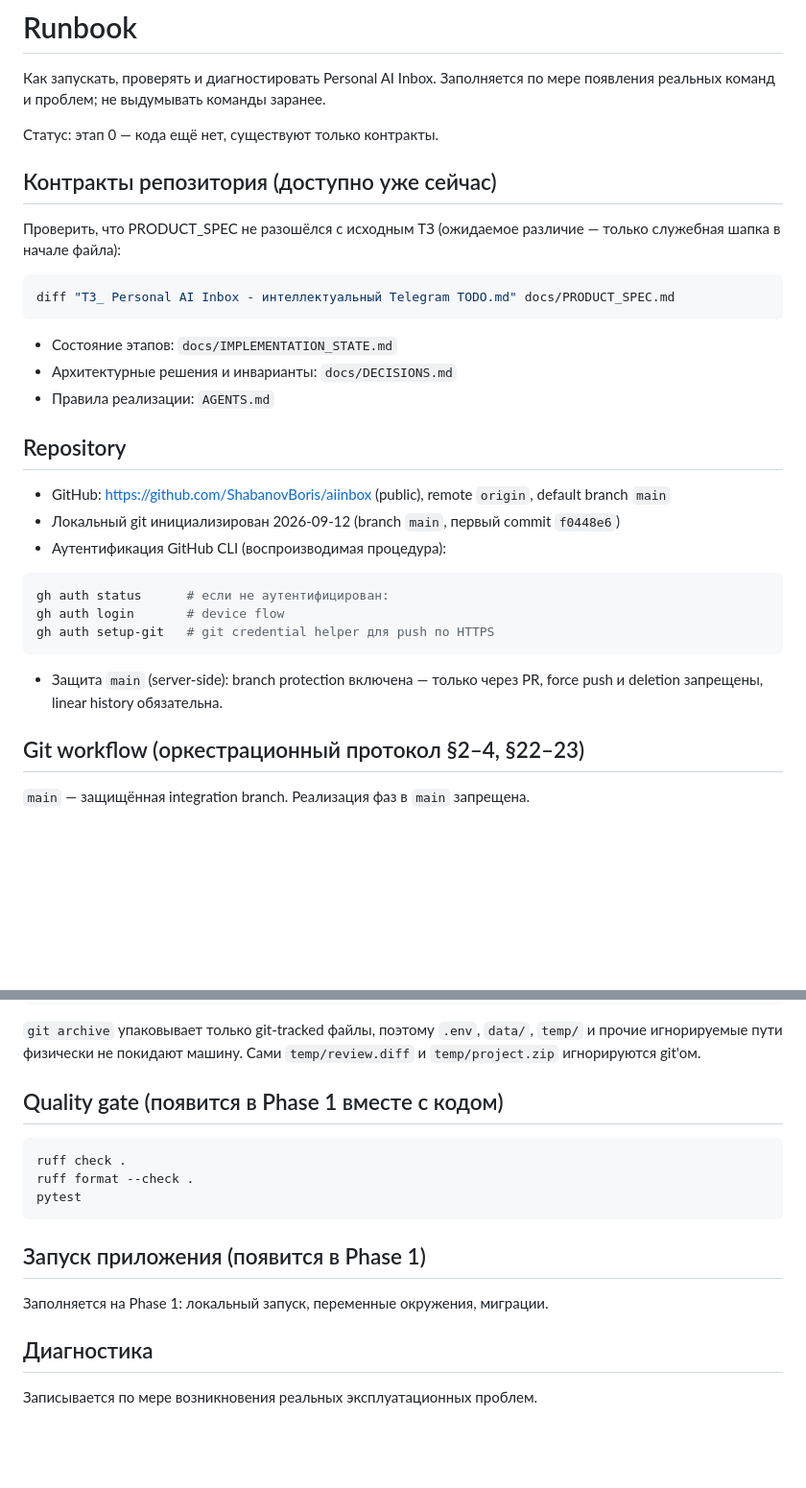
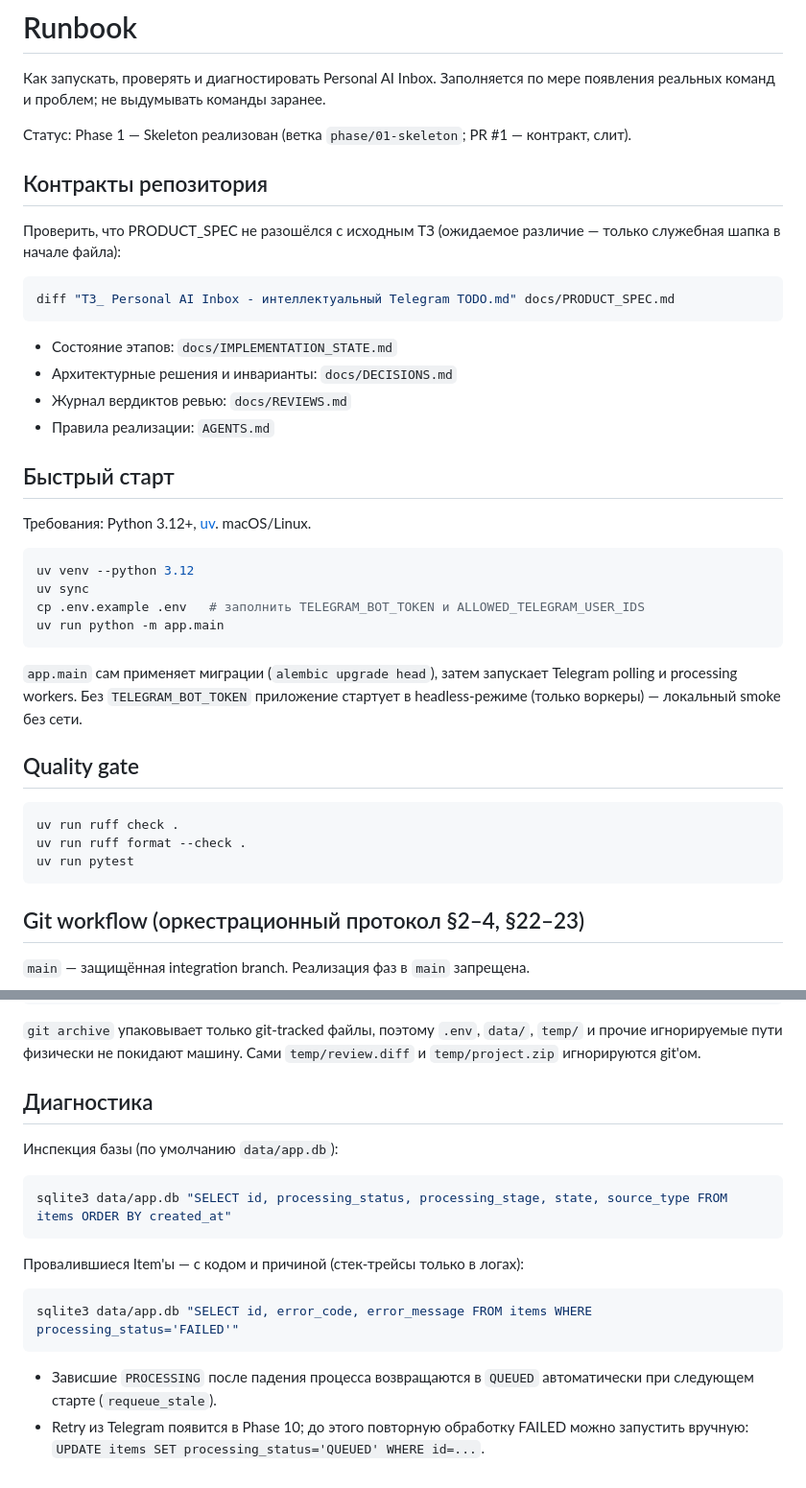
Before and after one commit to ShabanovBoris/aiinbox, a Markdown page: docs/RUNBOOK.md, 2 parts joined by grey strips. Shown at 96% size. Rendered like a GitHub page; blank space fills up the shorter version.

````diff
--- a/docs/RUNBOOK.md
+++ b/docs/RUNBOOK.md
@@ -3,9 +3,9 @@
 Как запускать, проверять и диагностировать Personal AI Inbox.
 Заполняется по мере появления реальных команд и проблем; не выдумывать команды заранее.
 
-Статус: этап 0 — кода ещё нет, существуют только контракты.
+Статус: Phase 1 — Skeleton реализован (ветка `phase/01-skeleton`; PR #1 — контракт, слит).
 
-## Контракты репозитория (доступно уже сейчас)
+## Контракты репозитория
 
 Проверить, что PRODUCT_SPEC не разошёлся с исходным ТЗ (ожидаемое различие —
 только служебная шапка в начале файла):
@@ -16,22 +16,31 @@ diff "ТЗ_ Personal AI Inbox - интеллектуальный Telegram TODO.m
 
 - Состояние этапов: `docs/IMPLEMENTATION_STATE.md`
 - Архитектурные решения и инварианты: `docs/DECISIONS.md`
+- Журнал вердиктов ревью: `docs/REVIEWS.md`
 - Правила реализации: `AGENTS.md`
 
-## Repository
+## Быстрый старт
 
-- GitHub: https://github.com/ShabanovBoris/aiinbox (public), remote `origin`, default branch `main`
-- Локальный git инициализирован 2026-09-12 (branch `main`, первый commit `f0448e6`)
-- Аутентификация GitHub CLI (воспроизводимая процедура):
+Требования: Python 3.12+, [uv](https://docs.astral.sh/uv/). macOS/Linux.
 
 ```bash
-gh auth status      # если не аутентифицирован:
-gh auth login       # device flow
-gh auth setup-git   # git credential helper для push по HTTPS
+uv venv --python 3.12
+uv sync
+cp .env.example .env   # заполнить TELEGRAM_BOT_TOKEN и ALLOWED_TELEGRAM_USER_IDS
+uv run python -m app.main
 ```
 
-- Защита `main` (server-side): branch protection включена — только через PR,
-  force push и deletion запрещены, linear history обязательна.
+`app.main` сам применяет миграции (`alembic upgrade head`), затем запускает
+Telegram polling и processing workers. Без `TELEGRAM_BOT_TOKEN` приложение
+стартует в headless-режиме (только воркеры) — локальный smoke без сети.
+
+## Quality gate
+
+```bash
+uv run ruff check .
+uv run ruff format --check .
+uv run pytest
+```
 
 ## Git workflow (оркестрационный протокол §2–4, §22–23)
 
@@ -80,18 +89,21 @@ git archive --format=zip -o temp/project.zip HEAD
 `temp/` и прочие игнорируемые пути физически не покидают машину.
 Сами `temp/review.diff` и `temp/project.zip` игнорируются git'ом.
 
-## Quality gate (появится в Phase 1 вместе с кодом)
+## Диагностика
+
+Инспекция базы (по умолчанию `data/app.db`):
 
 ```bash
-ruff check .
-ruff format --check .
-pytest
+sqlite3 data/app.db "SELECT id, processing_status, processing_stage, state, source_type FROM items ORDER BY created_at"
 ```
 
-## Запуск приложения (появится в Phase 1)
+Провалившиеся Item'ы — с кодом и причиной (стек-трейсы только в логах):
 
-Заполняется на Phase 1: локальный запуск, переменные окружения, миграции.
+```bash
+sqlite3 data/app.db "SELECT id, error_code, error_message FROM items WHERE processing_status='FAILED'"
+```
 
-## Диагностика
-
-Записывается по мере возникновения реальных эксплуатационных проблем.
+- Зависшие `PROCESSING` после падения процесса возвращаются в `QUEUED`
+  автоматически при следующем старте (`requeue_stale`).
+- Retry из Telegram появится в Phase 10; до этого повторную обработку FAILED
+  можно запустить вручную: `UPDATE items SET processing_status='QUEUED' WHERE id=...`.
````
Also changed, not shown: docs/DECISIONS.md (+19 -0 lines), docs/IMPLEMENTATION_STATE.md (+36 -1 lines).
